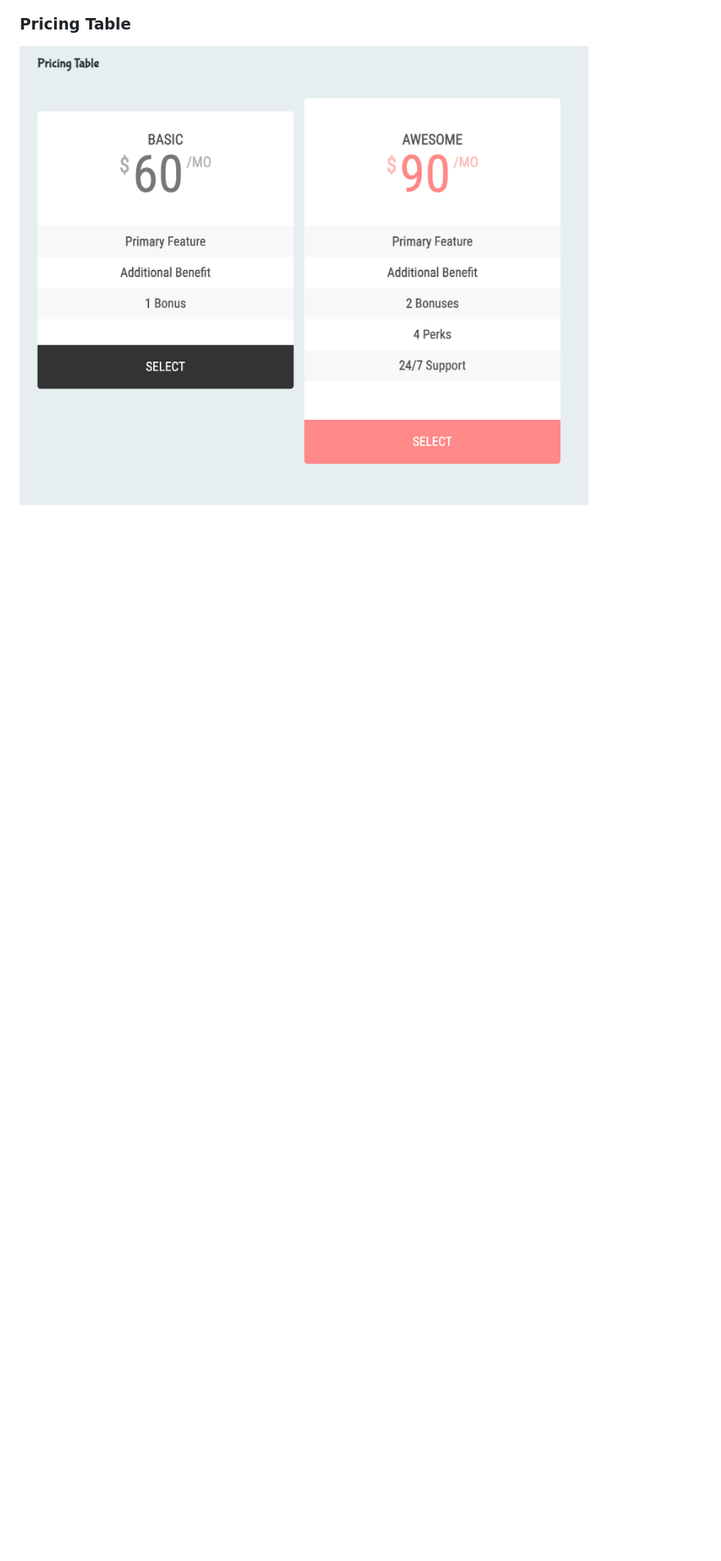
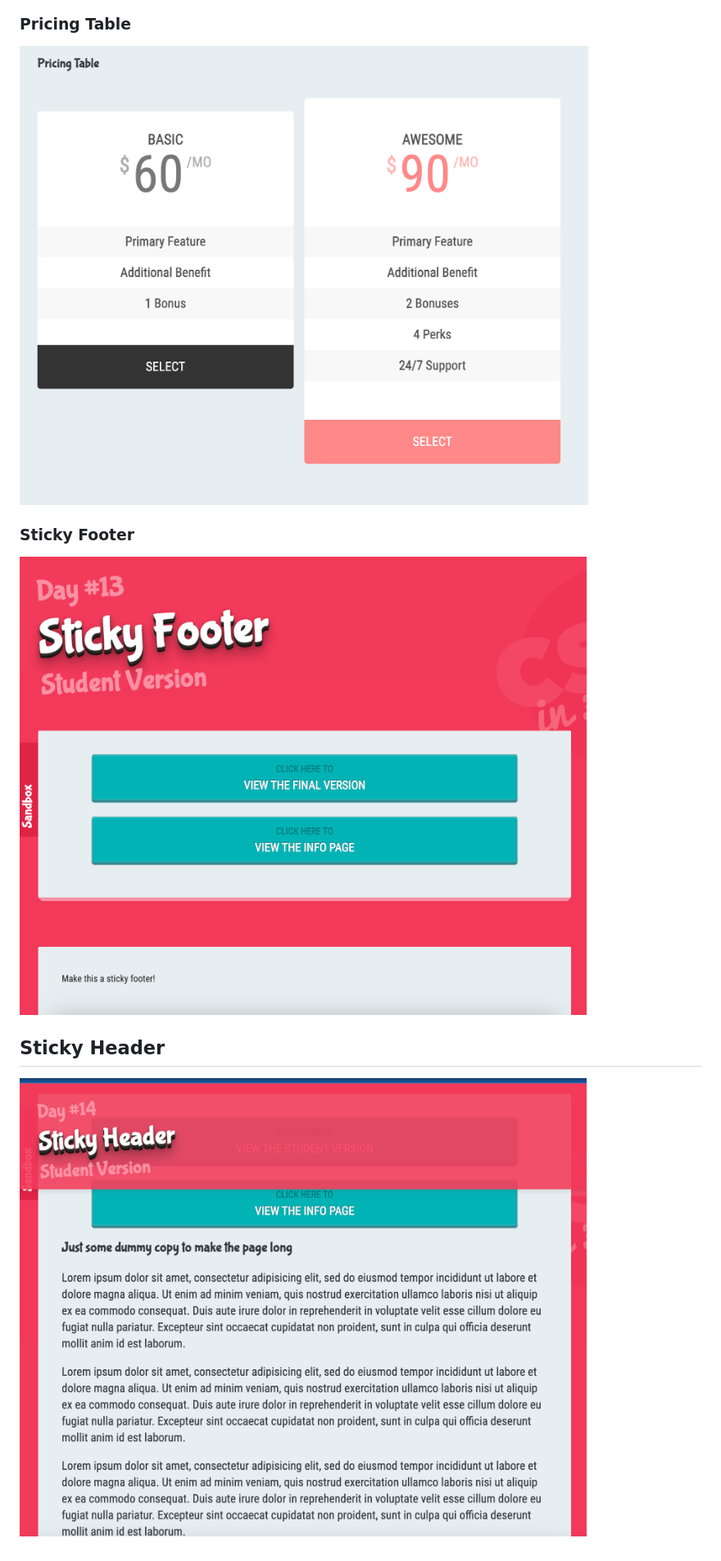
Before and after one commit to aliaksandrZh/css30days-course, a Markdown page: README.md, the part around the change printed below. Shown: that part at 82% size. Drawn GitHub-style; pictures changed too: 14 - Sticky Header/Screenshot 2023-04-14 at 17.05.21.png (added); blank space fills up the shorter version.

Commit message:
sticky header

```diff
--- a/README.md
+++ b/README.md
@@ -44,3 +45,9 @@ Repo contains only my css.
 
 ### Pricing Table
 ![pricing table](./10%20-%20Pricing%20Table/Screenshot%202023-04-14%20at%2016.12.40.png)
+
+### Sticky Footer
+![sticky footer](./13%20-%20Sticky%20Footer/Screenshot%202023-04-14%20at%2016.54.00.png)
+
+## Sticky Header
+![Sticky Header](./14%20-%20Sticky%20Header/Screenshot%202023-04-14%20at%2017.05.21.png)
```
Also changed, not shown: other parts of README.md (+1 -0 lines), 3 other files.
